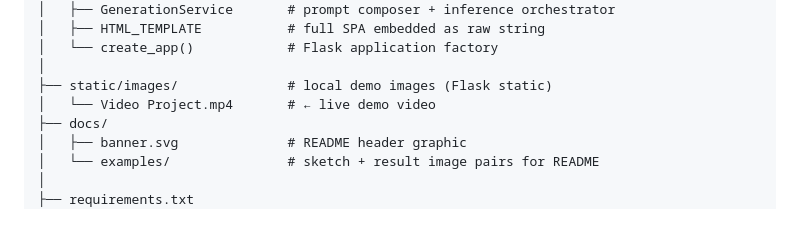
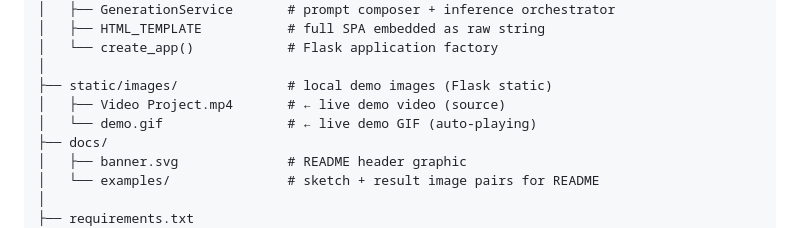
Before and after one commit to sridhar242004/AIdrawtoimage.AI, a Markdown page: README.md, the part around one of its changes. GitHub-like rendering.

```diff
--- a/README.md
+++ b/README.md
@@ -672,7 +676,8 @@ neurodraw/
 │   └── create_app()            # Flask application factory
 │
 ├── static/images/              # local demo images (Flask static)
-│   └── Video Project.mp4       # ← live demo video
+│   ├── Video Project.mp4       # ← live demo video (source)
+│   └── demo.gif                # ← live demo GIF (auto-playing)
 ├── docs/
 │   ├── banner.svg              # README header graphic
 │   └── examples/               # sketch + result image pairs for README
```
Also changed, not shown: other parts of README.md (+6 -2 lines).
